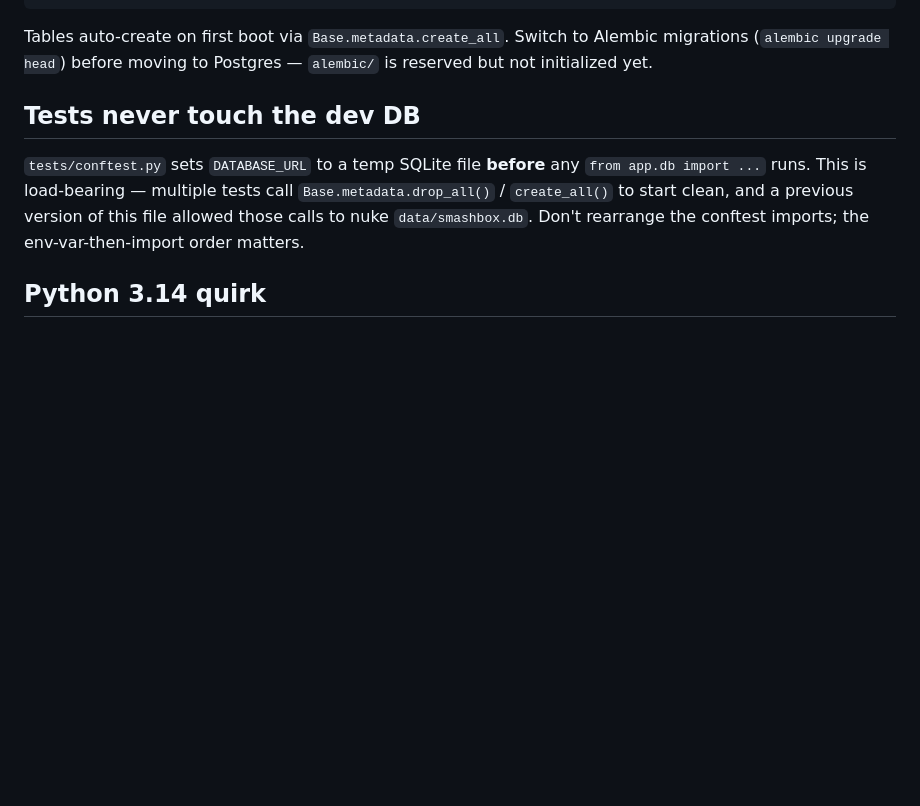
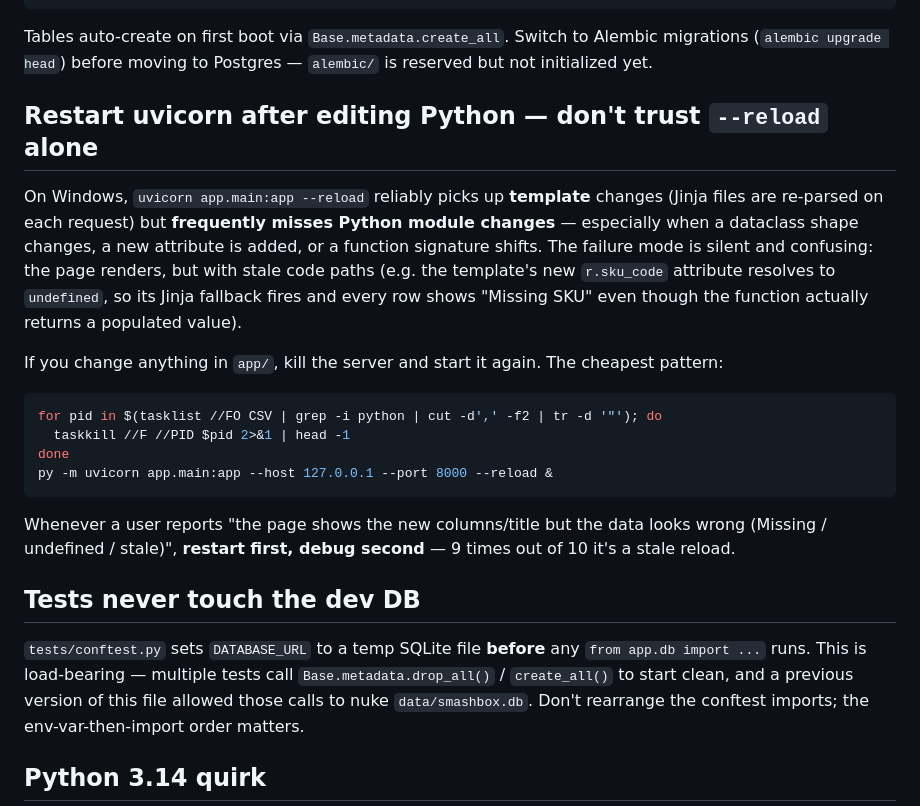
Before and after one commit to jordanblum1991/smashbox, a Markdown page: CLAUDE.md, the part around the change. Drawn GitHub-style; blank space fills up the shorter version.

Commit message:
Document the uvicorn --reload stale-Python pitfall
After repeated incidents where uvicorn --reload picked up template
changes but missed Python module changes (most recently: Sample
Tracking renders new column headers but every row shows 'Missing
SKU' because the SampleVsSalesRow dataclass shape changed in
sample_tracking.py and the running server is still on the old
class), add an explicit note to CLAUDE.md telling future sessions
to restart first when symptoms match.

````diff
--- a/CLAUDE.md
+++ b/CLAUDE.md
@@ -22,6 +22,21 @@ pytest -k split                                # by keyword
 ```
 
 Tables auto-create on first boot via `Base.metadata.create_all`. Switch to Alembic migrations (`alembic upgrade head`) before moving to Postgres — `alembic/` is reserved but not initialized yet.
+
+## Restart uvicorn after editing Python — don't trust `--reload` alone
+
+On Windows, `uvicorn app.main:app --reload` reliably picks up **template** changes (Jinja files are re-parsed on each request) but **frequently misses Python module changes** — especially when a dataclass shape changes, a new attribute is added, or a function signature shifts. The failure mode is silent and confusing: the page renders, but with stale code paths (e.g. the template's new `r.sku_code` attribute resolves to `undefined`, so its Jinja fallback fires and every row shows "Missing SKU" even though the function actually returns a populated value).
+
+If you change anything in `app/`, kill the server and start it again. The cheapest pattern:
+
+```bash
+for pid in $(tasklist //FO CSV | grep -i python | cut -d',' -f2 | tr -d '"'); do
+  taskkill //F //PID $pid 2>&1 | head -1
+done
+py -m uvicorn app.main:app --host 127.0.0.1 --port 8000 --reload &
+```
+
+Whenever a user reports "the page shows the new columns/title but the data looks wrong (Missing / undefined / stale)", **restart first, debug second** — 9 times out of 10 it's a stale reload.
 
 ## Tests never touch the dev DB
 
````
